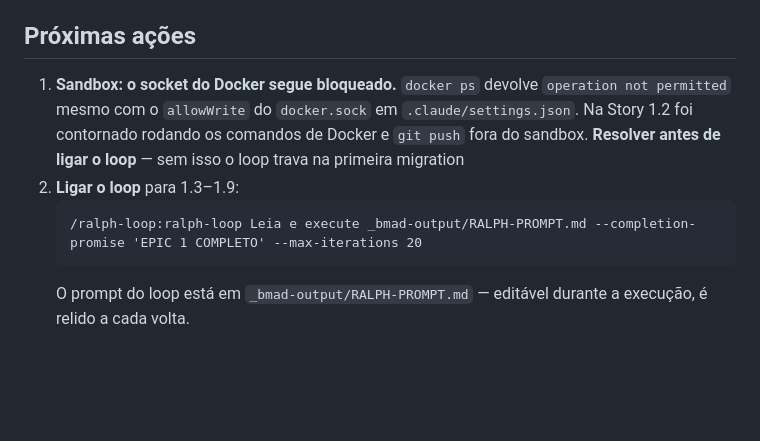
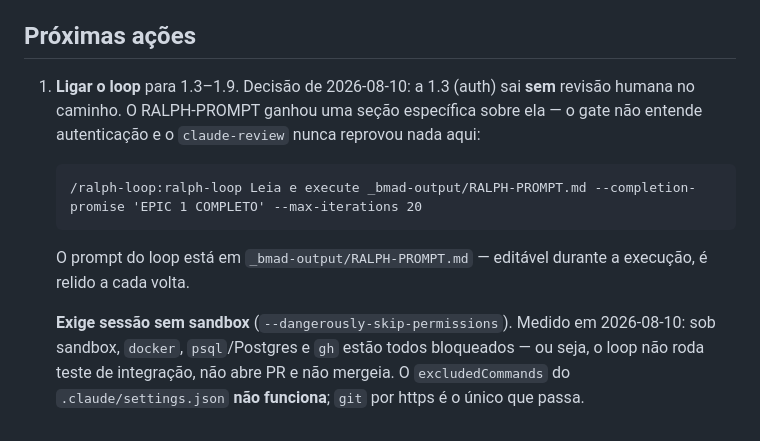
Before and after one commit to alexandrehst/servicedesk, a Markdown page: _bmad-output/RESUME.md, the part around the change. GitHub-like rendering; blank space fills up the shorter version.

````diff
--- a/_bmad-output/RESUME.md
+++ b/_bmad-output/RESUME.md
@@ -123,9 +123,10 @@ Os pilares **Observável** e **Performático** não têm gate determinístico e
 
 ## Próximas ações
 
-1. **Sandbox: o socket do Docker segue bloqueado.** `docker ps` devolve `operation not permitted` mesmo com o `allowWrite` do `docker.sock` em `.claude/settings.json`. Na Story 1.2 foi contornado rodando os comandos de Docker e `git push` fora do sandbox. **Resolver antes de ligar o loop** — sem isso o loop trava na primeira migration
-2. **Ligar o loop** para 1.3–1.9:
+1. **Ligar o loop** para 1.3–1.9. Decisão de 2026-08-10: a 1.3 (auth) sai **sem** revisão humana no caminho. O RALPH-PROMPT ganhou uma seção específica sobre ela — o gate não entende autenticação e o `claude-review` nunca reprovou nada aqui:
    ```
    /ralph-loop:ralph-loop Leia e execute _bmad-output/RALPH-PROMPT.md --completion-promise 'EPIC 1 COMPLETO' --max-iterations 20
    ```
    O prompt do loop está em `_bmad-output/RALPH-PROMPT.md` — editável durante a execução, é relido a cada volta.
+
+   **Exige sessão sem sandbox** (`--dangerously-skip-permissions`). Medido em 2026-08-10: sob sandbox, `docker`, `psql`/Postgres e `gh` estão todos bloqueados — ou seja, o loop não roda teste de integração, não abre PR e não mergeia. O `excludedCommands` do `.claude/settings.json` **não funciona**; `git` por https é o único que passa.
````
Also changed, not shown: _bmad-output/RALPH-PROMPT.md (+90 -3 lines).
